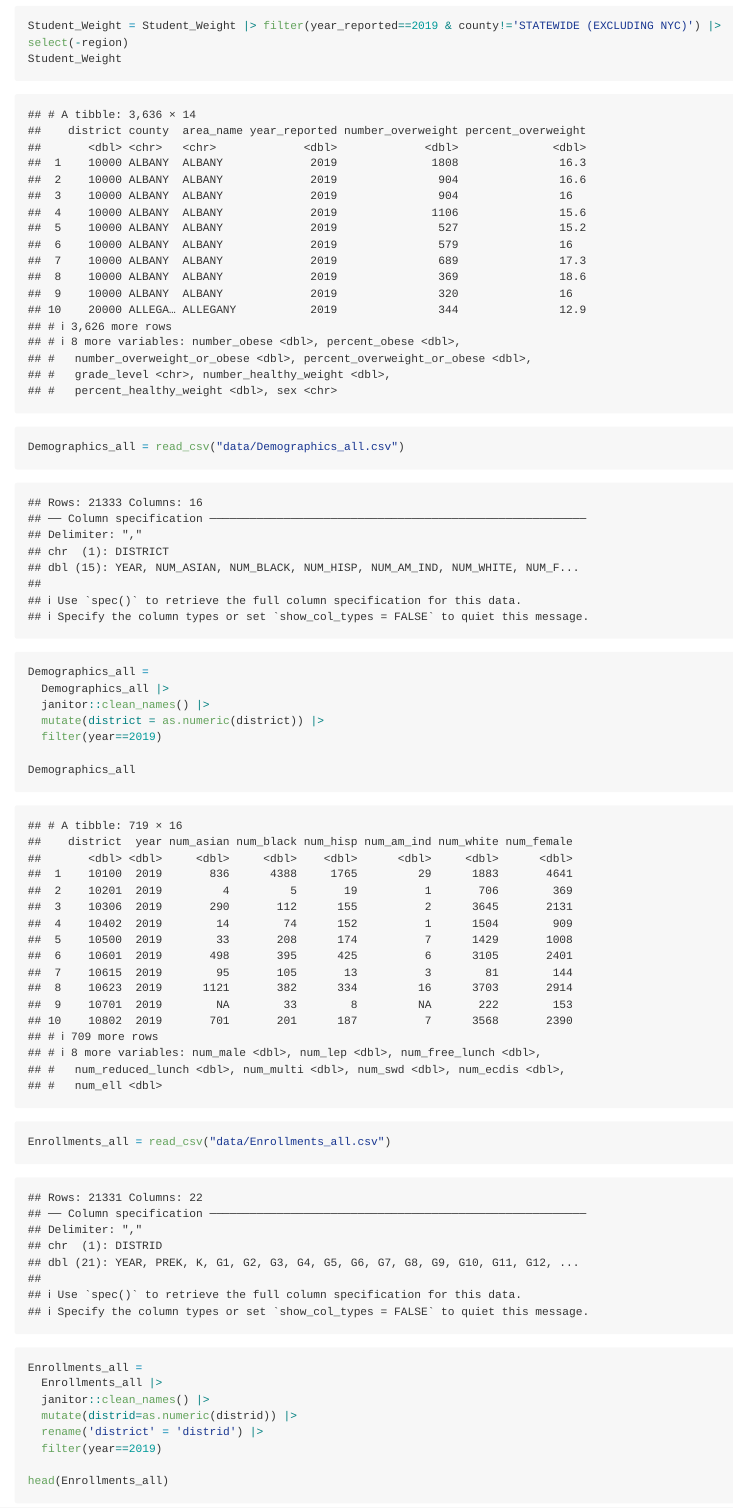
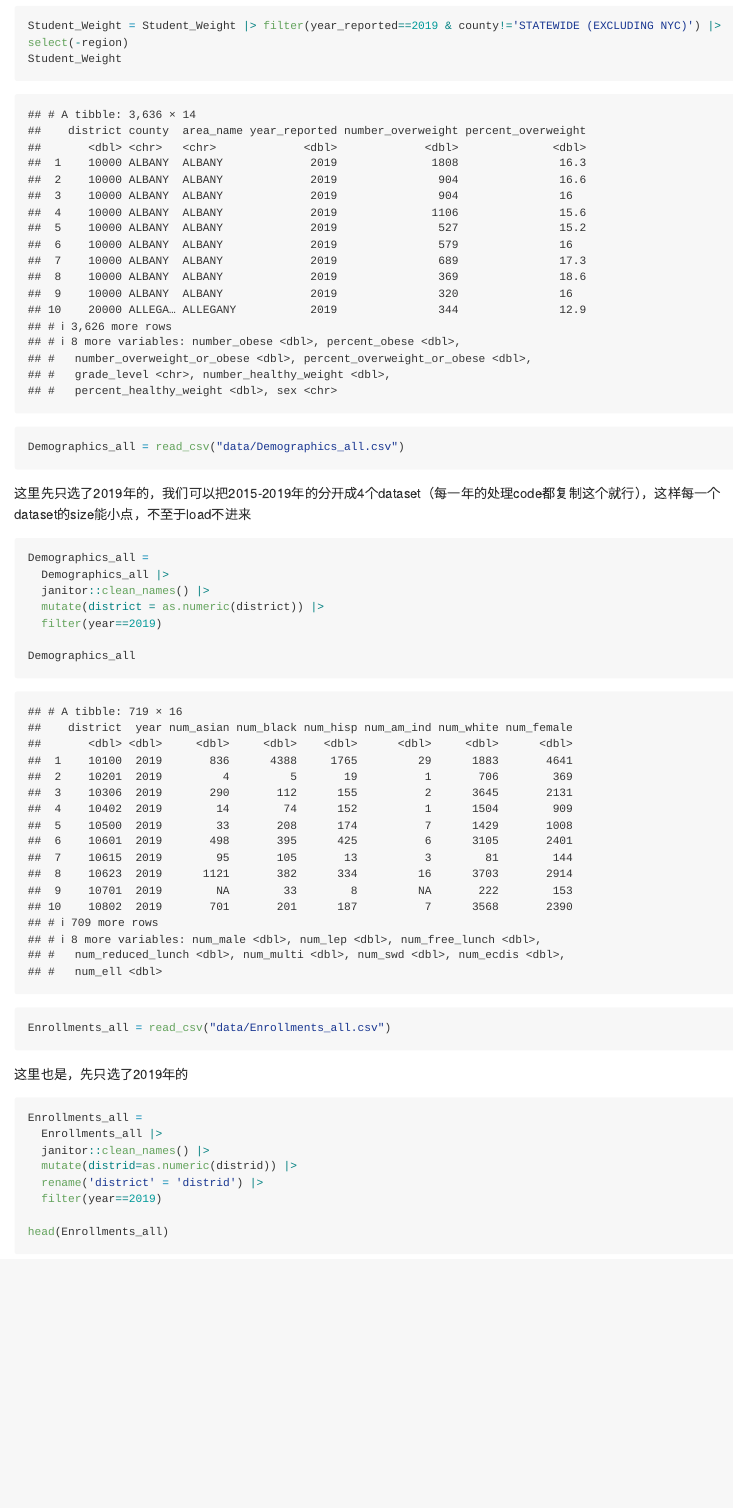
Before and after one commit to xjyes/p8105_final, an R Markdown document (Data Cleaning.Rmd): the page in a window 1100 px wide, from 880 px down. Rendered offline with R 4.5, knitr and Pandoc, with nearby package versions; long lines of code are wrapped; column names are cleaned by a stand-in for the janitor package.

Commit message:
Comments added

````diff
--- a/Data Cleaning.Rmd
+++ b/Data Cleaning.Rmd
@@ -31,10 +32,12 @@ Student_Weight = Student_Weight |> filter(year_reported==2019 & county!='STATEWI
 Student_Weight
 ```
 
-```{r}
+```{r message=FALSE}
 Demographics_all = read_csv("data/Demographics_all.csv")
 ```
-```{r}
+
+这里先只选了2019年的，我们可以把2015-2019年的分开成4个dataset（每一年的处理code都复制这个就行），这样每一个dataset的size能小点，不至于load不进来
+```{r message=FALSE}
 Demographics_all =
   Demographics_all |>
   janitor::clean_names() |>
@@ -44,9 +47,11 @@ Demographics_all =
 Demographics_all
 ```
 
-```{r}
+```{r message=FALSE}
 Enrollments_all = read_csv("data/Enrollments_all.csv")
 ```
+
+这里也是，先只选了2019年的
 ```{r}
 Enrollments_all =
   Enrollments_all |>
````
Also changed, not shown: Data Cleaning.Rmd (8 more changed lines).
